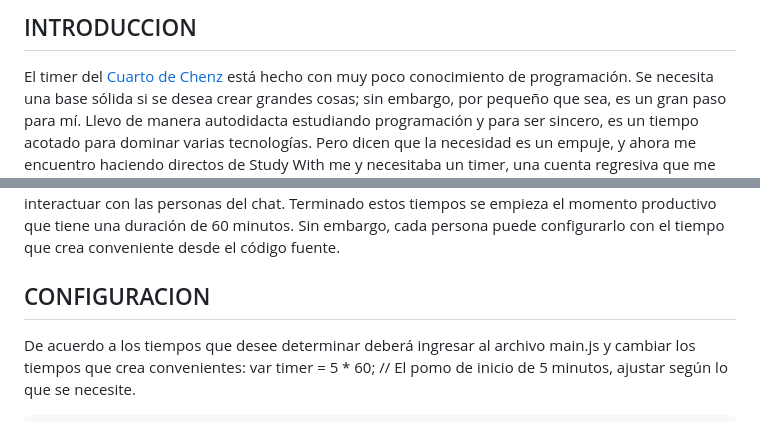
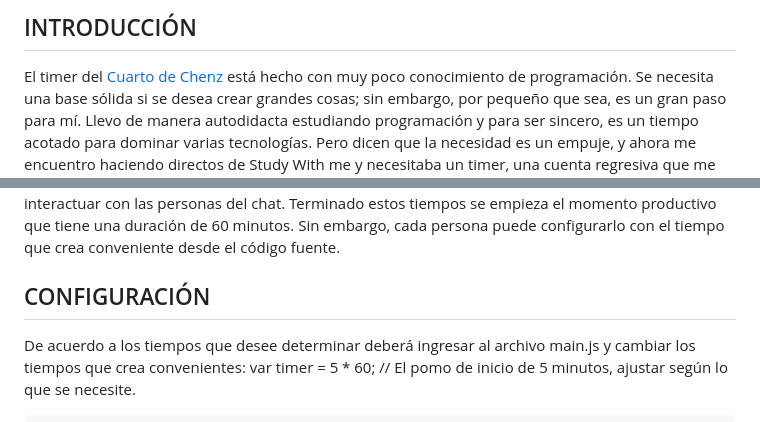
Before and after one commit to lucianoontiveros/timerTwitch, a Markdown page: README.md, 2 parts joined by grey strips. Rendered like a GitHub page.

```diff
--- a/README.md
+++ b/README.md
@@ -1,5 +1,5 @@
 
-## INTRODUCCION
+## INTRODUCCIÓN
 
 El timer del [Cuarto de Chenz](https://www.twitch.tv/cuartodechenz "Cuarto de Chenz") está hecho con muy poco conocimiento de programación. Se necesita una  base sólida si se desea  crear grandes cosas; sin embargo, por pequeño que sea, es un gran paso para mí. Llevo de manera autodidacta estudiando programación  y para ser sincero, es un tiempo acotado para dominar varias tecnologías. Pero dicen que la necesidad es un empuje, y ahora me encuentro haciendo directos de Study With me y necesitaba un timer, una cuenta regresiva que me permitiera marcar los pomodoros de estudio. Mi idea siempre fue poder brindarle instrucciones desde el chat de Twitch. Por lo cual de manera precaria termine por crear este componente que dejo a su disposición para que utilicen y si lo desean, mejorarlo.
 
@@ -14,7 +14,7 @@ Para crear este timer necesitaba saber algún framework o librería como React,
 ## COMPORTAMIENTO
 El timer se ejecuta con un tiempo de iniciación. Es una funcionalidad característica de cualquier directo, empleado  al comienzo de la emisión para esperar al público de Twitch. Por defecto es de 5 minutos y al terminar itera otra cuenta regresiva de 10 minutos que se emplean como espacio para interactuar con las personas del chat. Terminado estos tiempos se empieza el momento productivo que tiene una duración de 60 minutos. Sin embargo, cada persona puede configurarlo con el tiempo que crea conveniente desde el código fuente.
 
-## CONFIGURACION
+## CONFIGURACIÓN
 De acuerdo a los tiempos que desee determinar deberá ingresar al archivo main.js y cambiar los tiempos que crea convenientes:
     var timer = 5 * 60; // El pomo de inicio de 5 minutos, ajustar según lo que se necesite.
 
```
